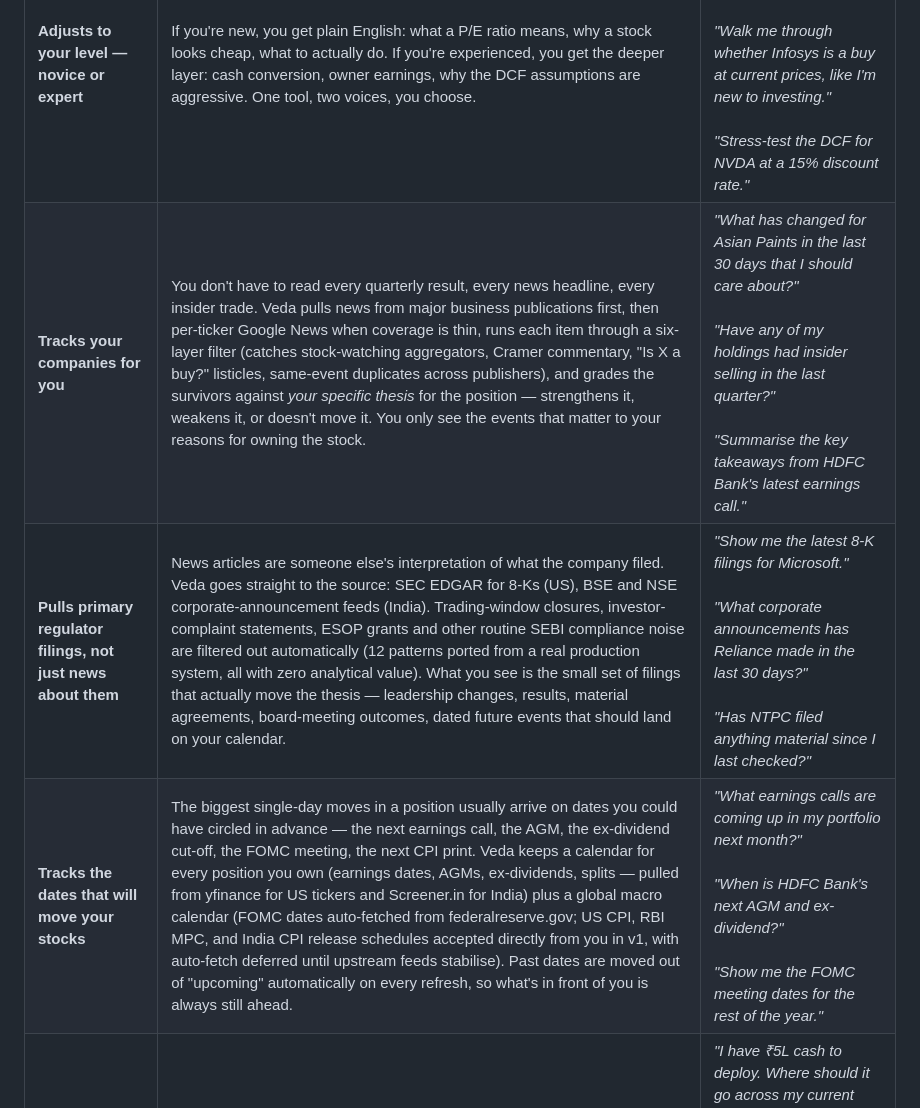
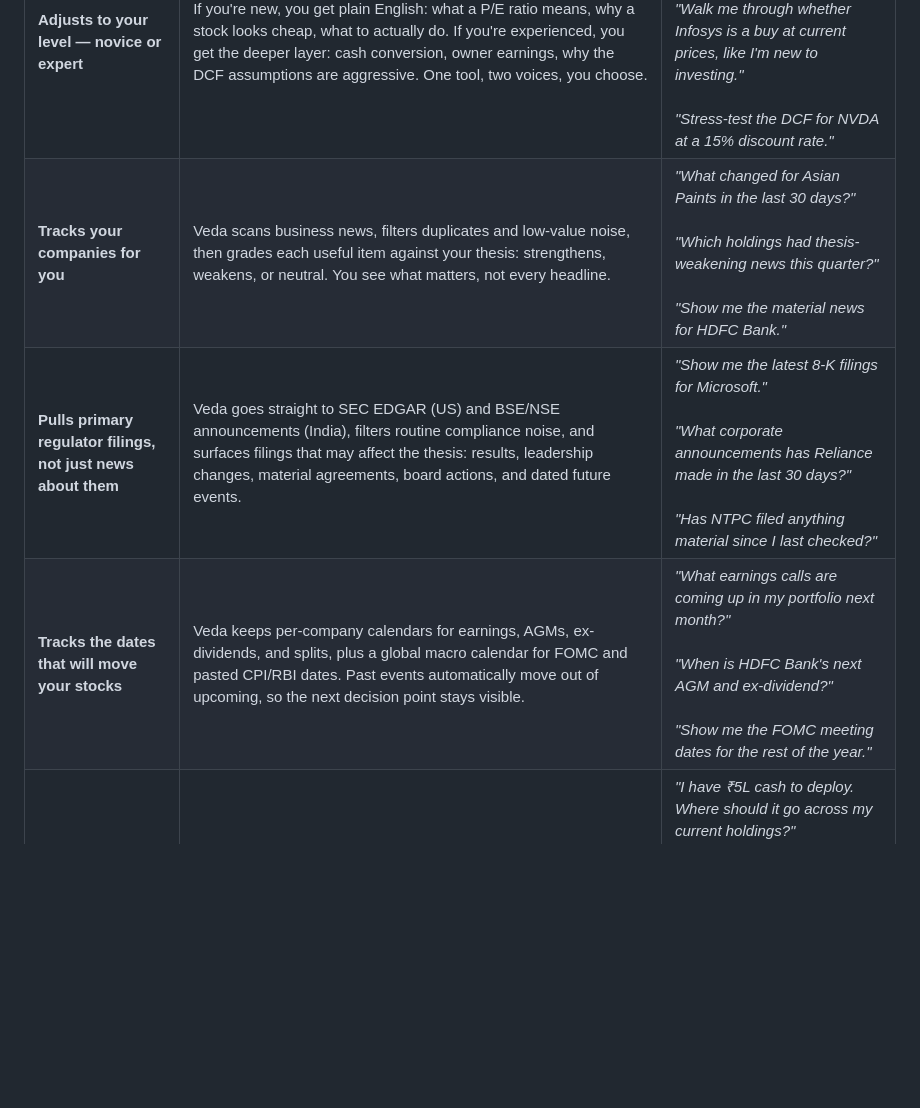
Before and after one commit to upcomingGit/Veda-advisor, a Markdown page: README.md, the part around the change. Rendered like a GitHub page; blank space fills up the shorter version.

Commit message:
Fixing some issues in the README file

```diff
--- a/README.md
+++ b/README.md
@@ -19,9 +19,9 @@ Veda lives inside the AI assistant you already use (ChatGPT, Gemini, Claude, Git
 | **Builds a personal profile of you in 5 minutes** | A piece of advice that's right for a 30-year-old earning a salary is wrong for a 60-year-old living off dividends. Veda interviews you once — your age, income needs, time horizon, what keeps you up at night, what you've gotten wrong in the past — and uses that on every single answer. The advice changes with you, not with the market's mood. | *"Given my profile, am I taking too much risk in semiconductors?"* <br><br> *"Is this portfolio aligned with my goal of early retirement at 50?"* <br><br> *"What's the maximum drawdown I can stomach without panicking, based on my profile?"* |
 | **Creates a living workspace for every company you own** | Most investors lose track of why they bought a stock six months later. Veda keeps a folder for each holding — your original thesis, the latest news, the new earnings, an updated valuation — and tells you whether your reason for owning it is still true. It's the institutional memory you would have if you ran a fund. | *"Refresh the TSMC workspace and tell me if my thesis still holds after this quarter's earnings."* <br><br> *"Why did I buy Asian Paints originally and is that reason still valid?"* <br><br> *"Show me everything that has changed in the Reliance file in the last 90 days."* |
 | **Adjusts to your level — novice or expert** | If you're new, you get plain English: what a P/E ratio means, why a stock looks cheap, what to actually do. If you're experienced, you get the deeper layer: cash conversion, owner earnings, why the DCF assumptions are aggressive. One tool, two voices, you choose. | *"Explain in simple terms why this stock looks cheap."* <br><br> *"Walk me through whether Infosys is a buy at current prices, like I'm new to investing."* <br><br> *"Stress-test the DCF for NVDA at a 15% discount rate."* |
-| **Tracks your companies for you** | You don't have to read every quarterly result, every news headline, every insider trade. Veda pulls news from major business publications first, then per-ticker Google News when coverage is thin, runs each item through a six-layer filter (catches stock-watching aggregators, Cramer commentary, "Is X a buy?" listicles, same-event duplicates across publishers), and grades the survivors against *your specific thesis* for the position — strengthens it, weakens it, or doesn't move it. You only see the events that matter to your reasons for owning the stock. | *"What has changed for Asian Paints in the last 30 days that I should care about?"* <br><br> *"Have any of my holdings had insider selling in the last quarter?"* <br><br> *"Summarise the key takeaways from HDFC Bank's latest earnings call."* |
-| **Pulls primary regulator filings, not just news about them** | News articles are someone else's interpretation of what the company filed. Veda goes straight to the source: SEC EDGAR for 8-Ks (US), BSE and NSE corporate-announcement feeds (India). Trading-window closures, investor-complaint statements, ESOP grants and other routine SEBI compliance noise are filtered out automatically (12 patterns ported from a real production system, all with zero analytical value). What you see is the small set of filings that actually move the thesis — leadership changes, results, material agreements, board-meeting outcomes, dated future events that should land on your calendar. | *"Show me the latest 8-K filings for Microsoft."* <br><br> *"What corporate announcements has Reliance made in the last 30 days?"* <br><br> *"Has NTPC filed anything material since I last checked?"* |
-| **Tracks the dates that will move your stocks** | The biggest single-day moves in a position usually arrive on dates you could have circled in advance — the next earnings call, the AGM, the ex-dividend cut-off, the FOMC meeting, the next CPI print. Veda keeps a calendar for every position you own (earnings dates, AGMs, ex-dividends, splits — pulled from yfinance for US tickers and Screener.in for India) plus a global macro calendar (FOMC dates auto-fetched from federalreserve.gov; US CPI, RBI MPC, and India CPI release schedules accepted directly from you in v1, with auto-fetch deferred until upstream feeds stabilise). Past dates are moved out of "upcoming" automatically on every refresh, so what's in front of you is always still ahead. | *"What earnings calls are coming up in my portfolio next month?"* <br><br> *"When is HDFC Bank's next AGM and ex-dividend?"* <br><br> *"Show me the FOMC meeting dates for the rest of the year."* |
+| **Tracks your companies for you** | Veda scans business news, filters duplicates and low-value noise, then grades each useful item against your thesis: strengthens, weakens, or neutral. You see what matters, not every headline. | *"What changed for Asian Paints in the last 30 days?"* <br><br> *"Which holdings had thesis-weakening news this quarter?"* <br><br> *"Show me the material news for HDFC Bank."* |
+| **Pulls primary regulator filings, not just news about them** | Veda goes straight to SEC EDGAR (US) and BSE/NSE announcements (India), filters routine compliance noise, and surfaces filings that may affect the thesis: results, leadership changes, material agreements, board actions, and dated future events. | *"Show me the latest 8-K filings for Microsoft."* <br><br> *"What corporate announcements has Reliance made in the last 30 days?"* <br><br> *"Has NTPC filed anything material since I last checked?"* |
+| **Tracks the dates that will move your stocks** | Veda keeps per-company calendars for earnings, AGMs, ex-dividends, and splits, plus a global macro calendar for FOMC and pasted CPI/RBI dates. Past events automatically move out of upcoming, so the next decision point stays visible. | *"What earnings calls are coming up in my portfolio next month?"* <br><br> *"When is HDFC Bank's next AGM and ex-dividend?"* <br><br> *"Show me the FOMC meeting dates for the rest of the year."* |
 | **Helps you allocate capital across the whole portfolio** | The hardest investing question isn't *"is this stock good?"* — it's *"how much of it should I own?"* Veda sizes positions based on your conviction, your risk limits, and what you already hold. No more guessing, no more 5% positions next to 35% positions for no good reason. | *"I have ₹5L cash to deploy. Where should it go across my current holdings?"* <br><br> *"My TSMC position has doubled — should I trim, hold, or add?"* <br><br> *"Rebalance my portfolio so no single stock is more than 10%."* |
 | **Names the investor whose thinking it's using** | Every recommendation tells you which of the 11 investors' frameworks drove it — Marks when the question is about cycles, Lynch when categorising a company, Munger when you're tempted to sell a winner too early. You can argue with the logic, not just accept the verdict. | *"Should I sell NVDA after this run? Use Munger's framework."* <br><br> *"What would Howard Marks say about Indian small-caps right now?"* <br><br> *"Apply Lynch's six categories to my portfolio."* |
 | **Protects you from your own mistakes** | The dumbest losses come from trades that looked good in the moment. Veda refuses bets where the odds are stacked against you, never uses stale prices, does the maths in real Python (not by guessing) so it doesn't fabricate numbers, and writes down your thesis and kill criteria *before* you click buy — so future-you can hold present-you accountable. | *"Pre-commit me on this Asian Paints trade — write the thesis, kill criteria, and when I should re-check it."* <br><br> *"Talk me out of buying this stock. What am I missing?"* <br><br> *"Why are you refusing to recommend this trade?"* |
```
Also changed, not shown: CHANGELOG.md (+6 -0 lines).
